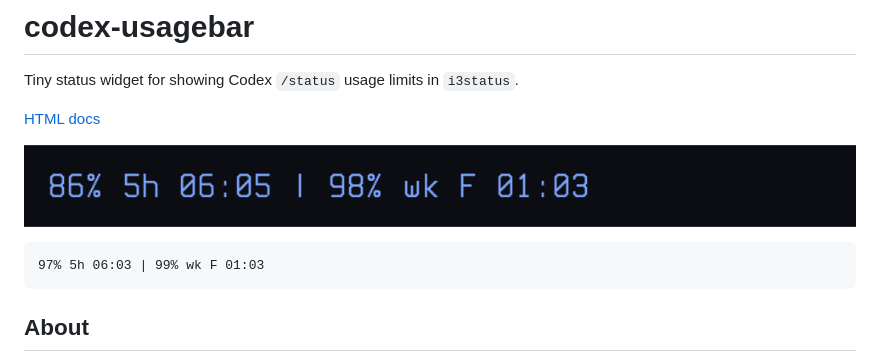
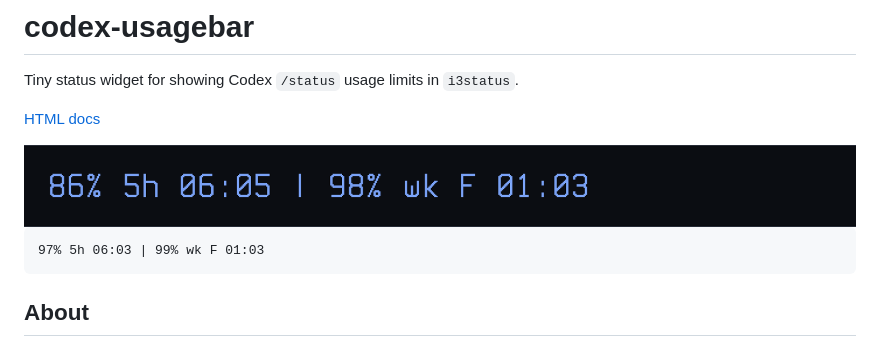
Before and after one commit to jackmhny/codex-usagebar, a Markdown page: README.md, the part around the change. Drawn GitHub-style; pictures changed too: assets/codex-usagebar-bar.png.

Commit message:
Sharpen README bar and OG image

````diff
--- a/README.md
+++ b/README.md
@@ -4,7 +4,7 @@ Tiny status widget for showing Codex `/status` usage limits in `i3status`.
 
 [HTML docs](https://jackmhny.github.io/codex-usagebar/README.html)
 
-![codex-usagebar output cropped to the i3status bar](assets/codex-usagebar-bar.png)
+<img src="assets/codex-usagebar-bar.png" alt="codex-usagebar output cropped to the i3status bar" width="980">
 
 ```text
 97% 5h 06:03 | 99% wk F 01:03
````
Also changed, not shown: assets/codex-usagebar-twitter.png, 2 other files.
